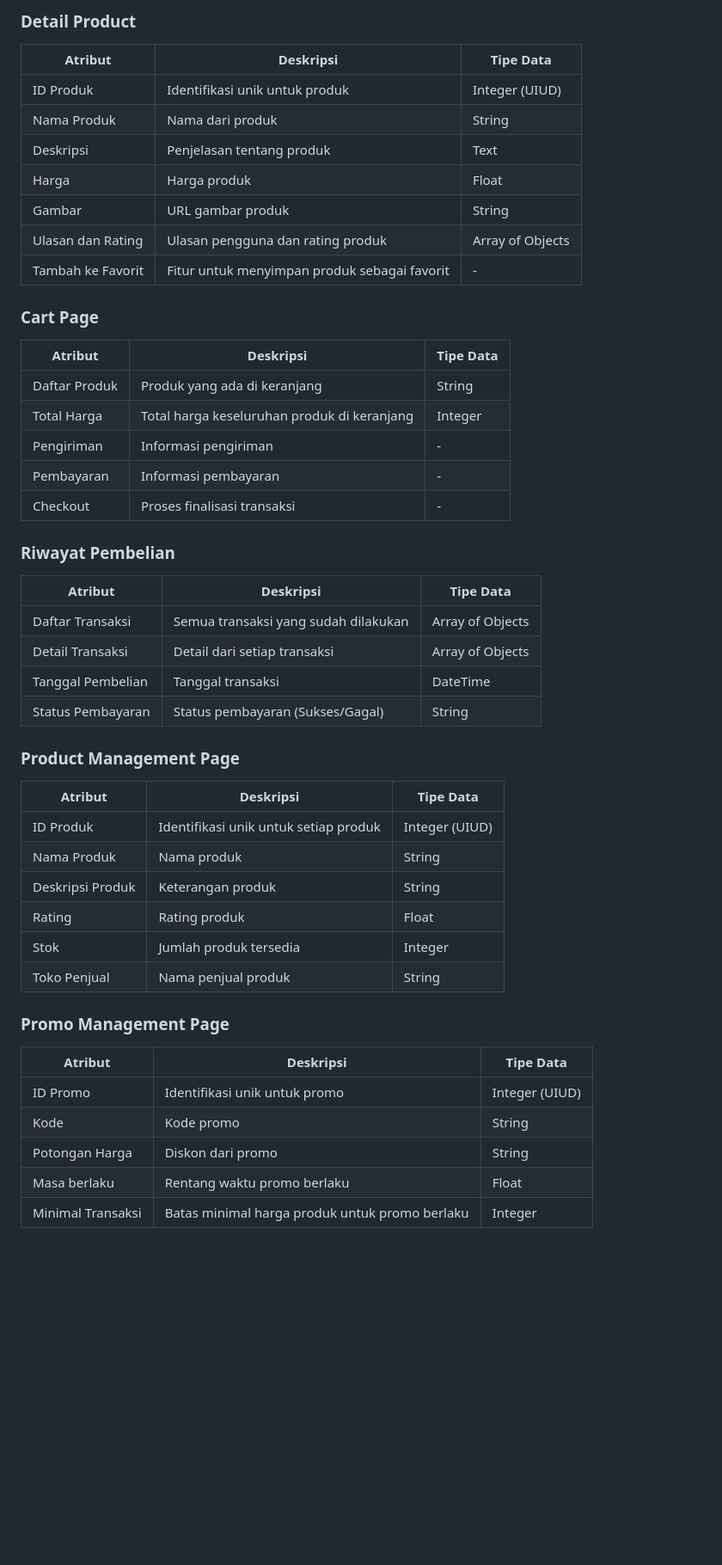
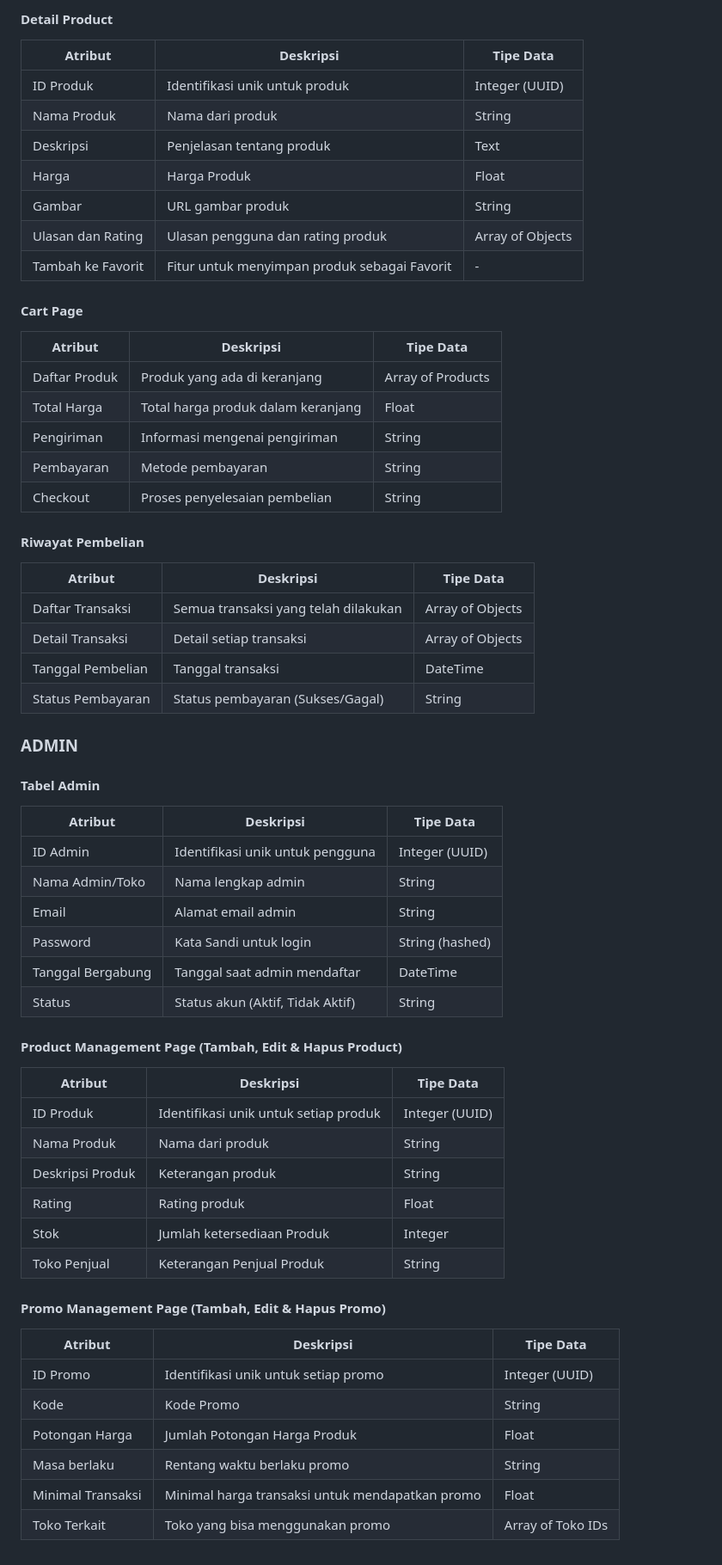
Before and after one commit to has-bogor/has-bogor, a Markdown page: README.md, the part around one of its changes. Shown at 86% size. Drawn GitHub-style; blank space fills up the shorter version.

```diff
--- a/README.md
+++ b/README.md
@@ -109,47 +89,60 @@ Diskon dan penawaran spesial untuk produk tertentu selama periode tertentu, sepe
 
-### Detail Product
-| **Atribut**      | **Deskripsi**                                  | **Tipe Data**    |
-|------------------|------------------------------------------------|------------------|
-| ID Produk        | Identifikasi unik untuk produk                  | Integer (UIUD)   |
-| Nama Produk      | Nama dari produk                                | String           |
-| Deskripsi        | Penjelasan tentang produk                       | Text             |
-| Harga            | Harga produk                                    | Float            |
-| Gambar           | URL gambar produk                               | String           |
-| Ulasan dan Rating| Ulasan pengguna dan rating produk               | Array of Objects |
-| Tambah ke Favorit| Fitur untuk menyimpan produk sebagai favorit    | -                |
+#### Detail Product
+| Atribut              | Deskripsi                                 | Tipe Data          |
+|----------------------|-------------------------------------------|---------------------|
+| ID Produk            | Identifikasi unik untuk produk            | Integer (UUID)      |
+| Nama Produk          | Nama dari produk                          | String              |
+| Deskripsi            | Penjelasan tentang produk                 | Text                |
+| Harga                | Harga Produk                             | Float               |
+| Gambar               | URL gambar produk                         | String              |
+| Ulasan dan Rating    | Ulasan pengguna dan rating produk        | Array of Objects    |
+| Tambah ke Favorit    | Fitur untuk menyimpan produk sebagai Favorit | -                  |
 
-### Cart Page
-| **Atribut**     | **Deskripsi**                                 | **Tipe Data** |
-|-----------------|-----------------------------------------------|---------------|
-| Daftar Produk   | Produk yang ada di keranjang                  | String        |
-| Total Harga     | Total harga keseluruhan produk di keranjang   | Integer       |
-| Pengiriman      | Informasi pengiriman                          | -             |
-| Pembayaran      | Informasi pembayaran                          | -             |
-| Checkout        | Proses finalisasi transaksi                   | -             |
+#### Cart Page
+| Atribut           | Deskripsi                                   | Tipe Data         |
+|-------------------|---------------------------------------------|--------------------|
+| Daftar Produk      | Produk yang ada di keranjang               | Array of Products   |
+| Total Harga       | Total harga produk dalam keranjang          | Float               |
+| Pengiriman        | Informasi mengenai pengiriman               | String              |
+| Pembayaran        | Metode pembayaran                            | String              |
+| Checkout          | Proses penyelesaian pembelian               | String              |
 
-### Riwayat Pembelian
-| **Atribut**         | **Deskripsi**                               | **Tipe Data**     |
-|---------------------|---------------------------------------------|-------------------|
-| Daftar Transaksi    | Semua transaksi yang sudah dilakukan        | Array of Objects  |
-| Detail Transaksi    | Detail dari setiap transaksi                | Array of Objects  |
-| Tanggal Pembelian   | Tanggal transaksi                           | DateTime          |
-| Status Pembayaran   | Status pembayaran (Sukses/Gagal)            | String            |
+#### Riwayat Pembelian
+| Atribut           | Deskripsi                                  | Tipe Data         |
+|-------------------|--------------------------------------------|--------------------|
+| Daftar Transaksi   | Semua transaksi yang telah dilakukan       | Array of Objects    |
+| Detail Transaksi   | Detail setiap transaksi                     | Array of Objects    |
+| Tanggal Pembelian  | Tanggal transaksi                          | DateTime           |
+| Status Pembayaran  | Status pembayaran (Sukses/Gagal)          | String              |
 
-### Product Management Page
-| **Atribut**       | **Deskripsi**                                   | **Tipe Data**   |
-|-------------------|-------------------------------------------------|-----------------|
-| ID Produk         | Identifikasi unik untuk setiap produk           | Integer (UIUD)  |
-| Nama Produk       | Nama produk                                     | String          |
-| Deskripsi Produk  | Keterangan produk                               | String          |
-| Rating            | Rating produk                                   | Float           |
-| Stok              | Jumlah produk tersedia                          | Integer         |
-| Toko Penjual      | Nama penjual produk                             | String          |
+### ADMIN <div align="center"></div>
 
-### Promo Management Page
-| **Atribut**       | **Deskripsi**                                 | **Tipe Data**   |
-|-------------------|-----------------------------------------------|-----------------|
-| ID Promo          | Identifikasi unik untuk promo                 | Integer (UIUD)  |
-| Kode              | Kode promo                                    | String          |
-| Potongan Harga    | Diskon dari promo                             | String          |
-| Masa berlaku      | Rentang waktu promo berlaku                   | Float           |
-| Minimal Transaksi | Batas minimal harga produk untuk promo berlaku | Integer         |
+#### Tabel Admin
+| Atribut           | Deskripsi                                   | Tipe Data         |
+|-------------------|---------------------------------------------|--------------------|
+| ID Admin           | Identifikasi unik untuk pengguna            | Integer (UUID)     |
+| Nama Admin/Toko    | Nama lengkap admin                          | String             |
+| Email              | Alamat email admin                          | String             |
+| Password           | Kata Sandi untuk login                      | String (hashed)    |
+| Tanggal Bergabung   | Tanggal saat admin mendaftar               | DateTime           |
+| Status             | Status akun (Aktif, Tidak Aktif)          | String             |
+
+#### Product Management Page (Tambah, Edit & Hapus Product)
+| Atribut           | Deskripsi                                   | Tipe Data         |
+|-------------------|---------------------------------------------|--------------------|
+| ID Produk          | Identifikasi unik untuk setiap produk       | Integer (UUID)     |
+| Nama Produk        | Nama dari produk                            | String             |
+| Deskripsi Produk   | Keterangan produk                          | String             |
+| Rating             | Rating produk                              | Float              |
+| Stok               | Jumlah ketersediaan Produk                 | Integer            |
+| Toko Penjual       | Keterangan Penjual Produk                  | String             |
+
+#### Promo Management Page (Tambah, Edit & Hapus Promo)
+| Atribut            | Deskripsi                                   | Tipe Data         |
+|--------------------|---------------------------------------------|--------------------|
+| ID Promo           | Identifikasi unik untuk setiap promo       | Integer (UUID)     |
+| Kode               | Kode Promo                                 | String             |
+| Potongan Harga     | Jumlah Potongan Harga Produk               | Float              |
+| Masa berlaku       | Rentang waktu berlaku promo                 | String             |
+| Minimal Transaksi  | Minimal harga transaksi untuk mendapatkan promo | Float              |
+| Toko Terkait      | Toko yang bisa menggunakan promo            | Array of Toko IDs  |
```
Also changed, not shown: other parts of README.md (+41 -61 lines).
